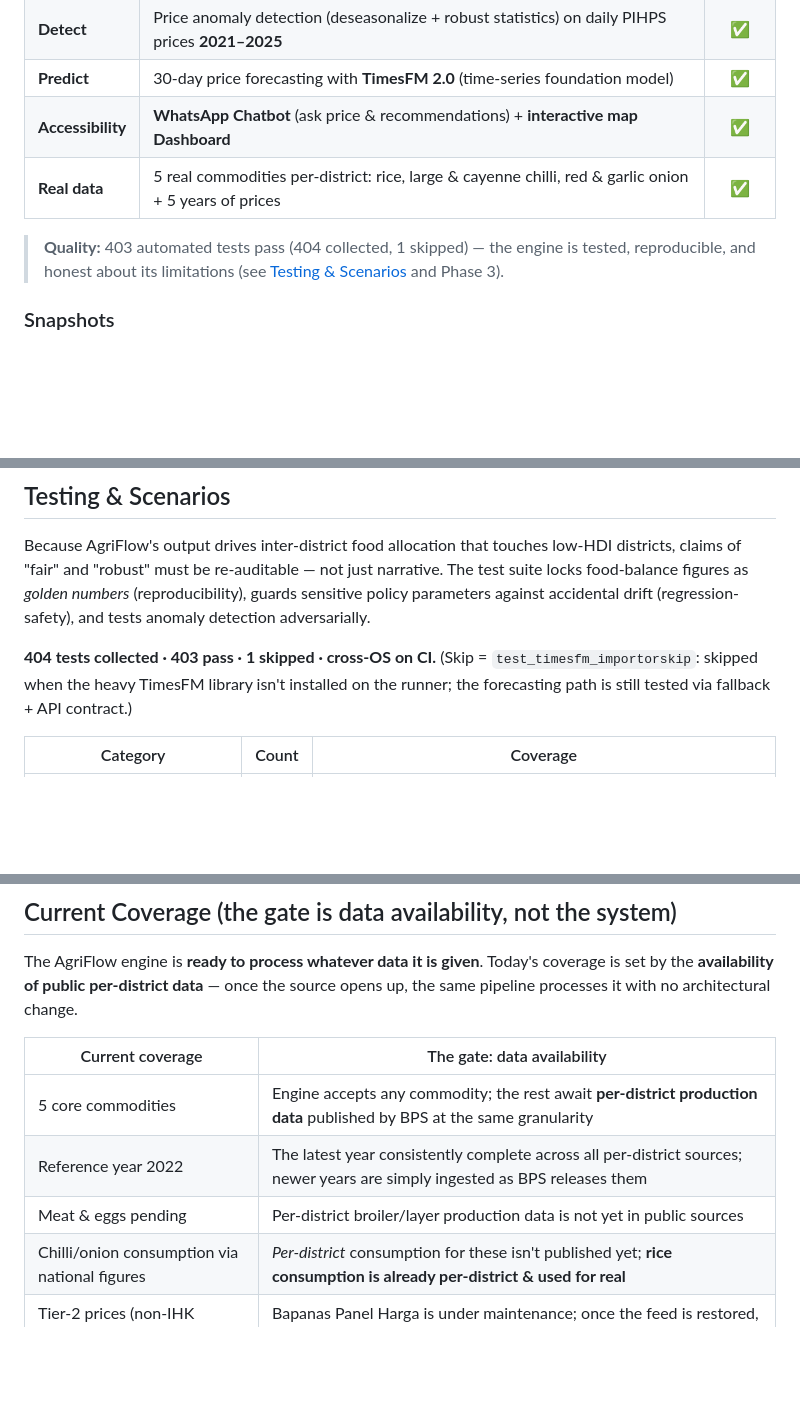
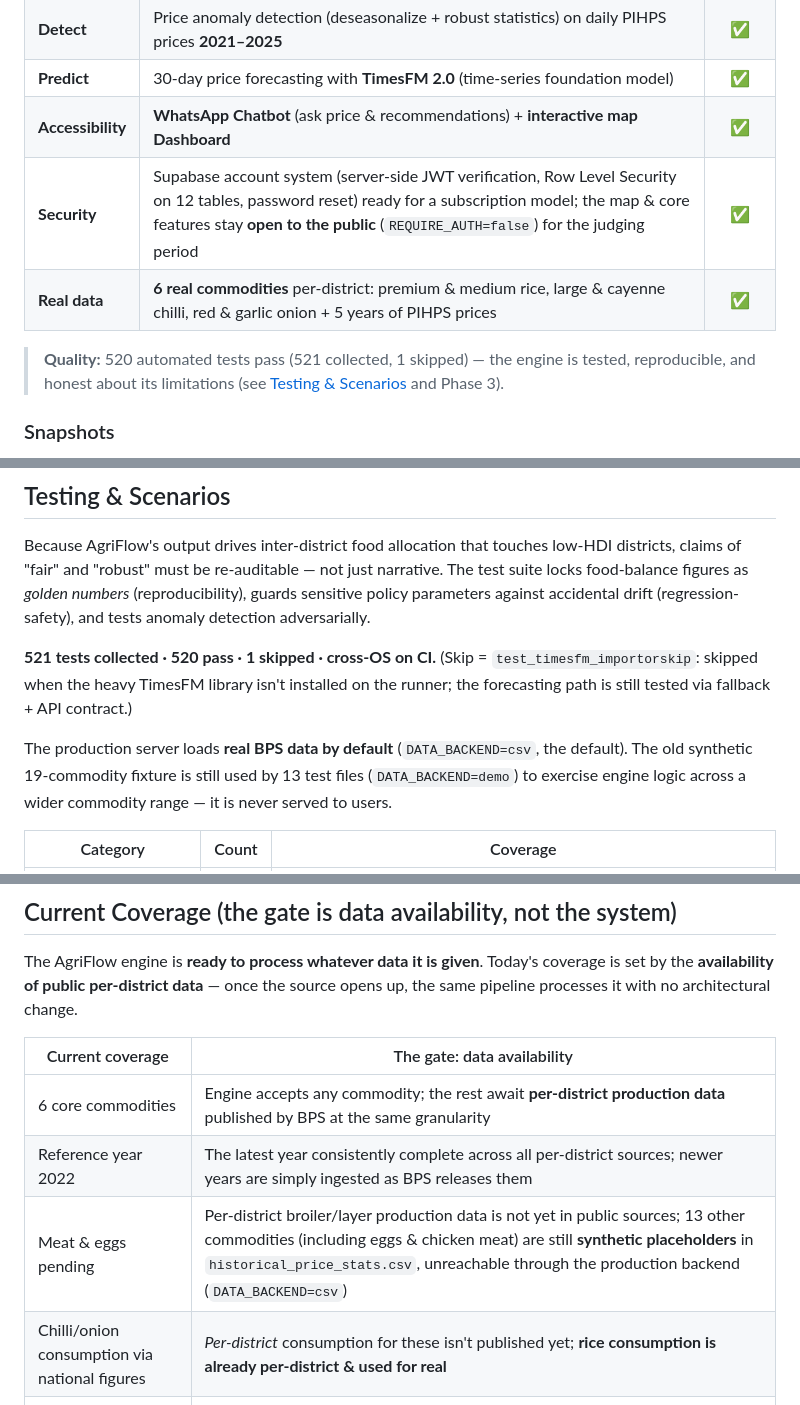
Before and after one commit to Chelseaayu/agriflow-engine, a Markdown page: README.en.md, 3 parts joined by grey strips. Drawn GitHub-style; blank space fills up the shorter version.

```diff
--- a/README.en.md
+++ b/README.en.md
@@ -90,9 +90,10 @@ All three functions (Detect · Predict · Distribute) share one real data source
 | **Detect** | Price anomaly detection (deseasonalize + robust statistics) on daily PIHPS prices **2021–2025** | ✅ |
 | **Predict** | 30-day price forecasting with **TimesFM 2.0** (time-series foundation model) | ✅ |
 | **Accessibility** | **WhatsApp Chatbot** (ask price & recommendations) + **interactive map Dashboard** | ✅ |
-| **Real data** | 5 real commodities per-district: rice, large & cayenne chilli, red & garlic onion + 5 years of prices | ✅ |
+| **Security** | Supabase account system (server-side JWT verification, Row Level Security on 12 tables, password reset) ready for a subscription model; the map & core features stay **open to the public** (`REQUIRE_AUTH=false`) for the judging period | ✅ |
+| **Real data** | **6 real commodities** per-district: premium & medium rice, large & cayenne chilli, red & garlic onion + 5 years of PIHPS prices | ✅ |
 
-> **Quality:** 403 automated tests pass (404 collected, 1 skipped) — the engine is tested, reproducible, and honest about its limitations (see [Testing & Scenarios](#testing--scenarios) and Phase 3).
+> **Quality:** 520 automated tests pass (521 collected, 1 skipped) — the engine is tested, reproducible, and honest about its limitations (see [Testing & Scenarios](#testing--scenarios) and Phase 3).
 
 ### Snapshots
 
@@ -110,8 +111,10 @@ All three functions (Detect · Predict · Distribute) share one real data source
 
 Because AgriFlow's output drives inter-district food allocation that touches low-HDI districts, claims of "fair" and "robust" must be re-auditable — not just narrative. The test suite locks food-balance figures as *golden numbers* (reproducibility), guards sensitive policy parameters against accidental drift (regression-safety), and tests anomaly detection adversarially.
 
-**404 tests collected · 403 pass · 1 skipped · cross-OS on CI.**
+**521 tests collected · 520 pass · 1 skipped · cross-OS on CI.**
 (Skip = `test_timesfm_importorskip`: skipped when the heavy TimesFM library isn't installed on the runner; the forecasting path is still tested via fallback + API contract.)
+
+The production server loads **real BPS data by default** (`DATA_BACKEND=csv`, the default). The old synthetic 19-commodity fixture is still used by 13 test files (`DATA_BACKEND=demo`) to exercise engine logic across a wider commodity range — it is never served to users.
 
 | Category | Count | Coverage |
 |---|---|---|
@@ -164,9 +169,9 @@ The AgriFlow engine is **ready to process whatever data it is given**. Today's c
 
 | Current coverage | The gate: data availability |
 |---|---|
-| 5 core commodities | Engine accepts any commodity; the rest await **per-district production data** published by BPS at the same granularity |
+| 6 core commodities | Engine accepts any commodity; the rest await **per-district production data** published by BPS at the same granularity |
 | Reference year 2022 | The latest year consistently complete across all per-district sources; newer years are simply ingested as BPS releases them |
-| Meat & eggs pending | Per-district broiler/layer production data is not yet in public sources |
+| Meat & eggs pending | Per-district broiler/layer production data is not yet in public sources; 13 other commodities (including eggs & chicken meat) are still **synthetic placeholders** in `historical_price_stats.csv`, unreachable through the production backend (`DATA_BACKEND=csv`) |
 | Chilli/onion consumption via national figures | *Per-district* consumption for these isn't published yet; **rice consumption is already per-district & used for real** |
 | Tier-2 prices (non-IHK districts) | Bapanas Panel Harga is under maintenance; once the feed is restored, 30+ more districts are covered |
 
```
Also changed, not shown: other parts of README.en.md (+4 -2 lines), README.md (+12 -7 lines).
